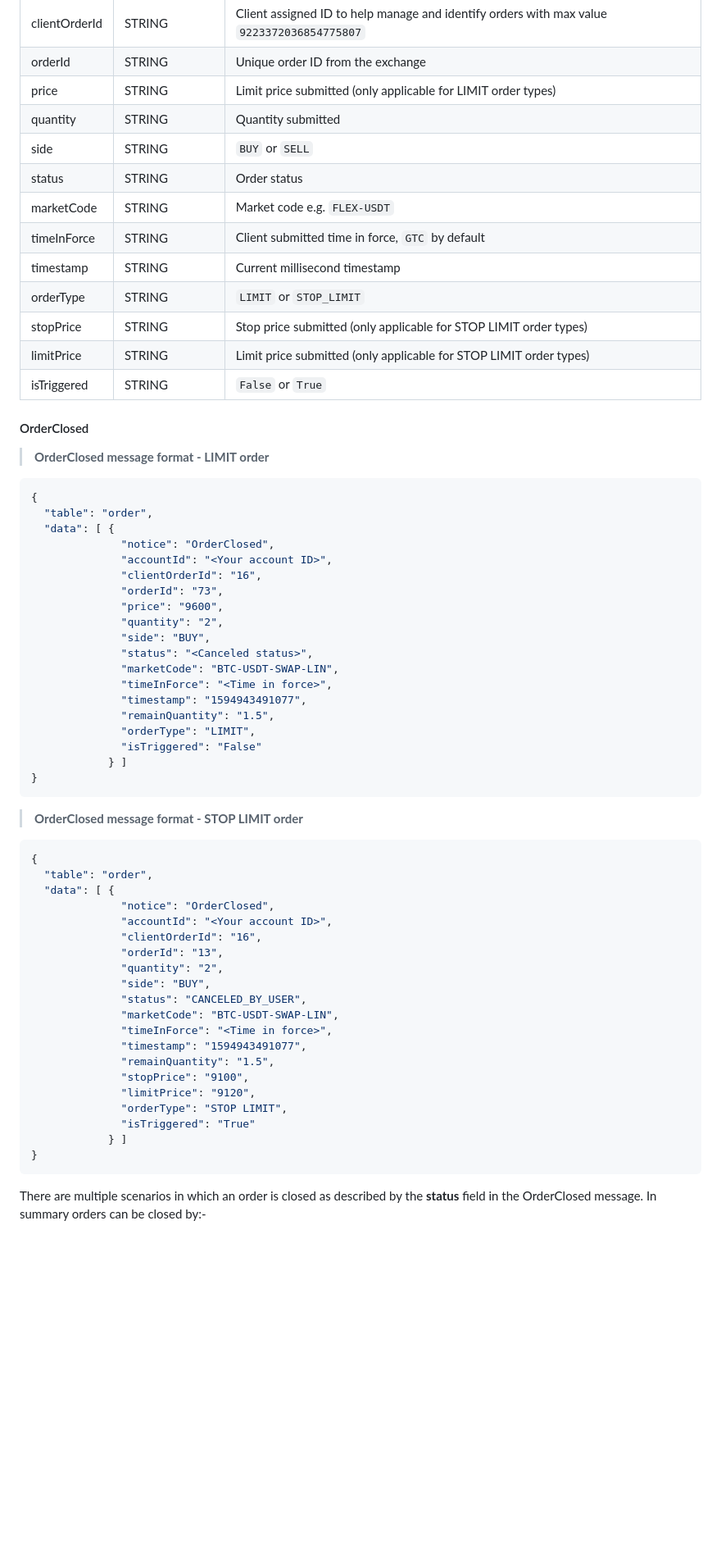
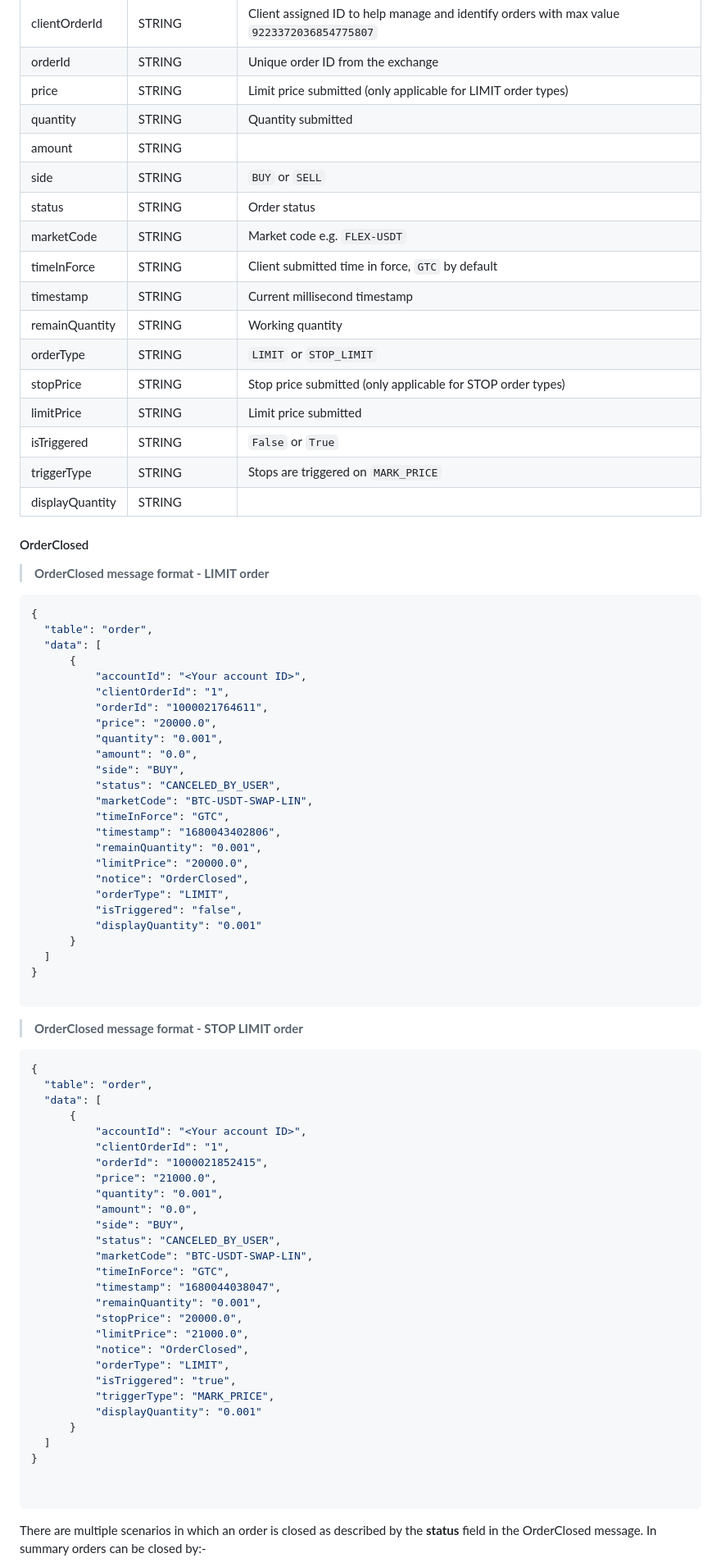
Before and after one commit to oxfun-github/oxfun-exchange-docs, a Markdown page: source/includes/_v2_websocket.md, the part around the change printed below. Shown: that part at 82% size. GitHub-like rendering; blank space fills up the shorter version.

````diff
--- a/source/includes/_v2_websocket.md
+++ b/source/includes/_v2_websocket.md
@@ -2173,15 +2211,20 @@ clientOrderId |  STRING | Client assigned ID to help manage and identify orders
 orderId | STRING | Unique order ID from the exchange
 price |STRING | Limit price submitted (only applicable for LIMIT order types)
 quantity | STRING| Quantity submitted
+amount | STRING |
 side|STRING|`BUY` or `SELL`
 status|STRING|  Order status
 marketCode | STRING |  Market code e.g. `FLEX-USDT`
 timeInForce|STRING| Client submitted time in force, `GTC` by default
 timestamp|STRING |Current millisecond timestamp
+remainQuantity | STRING | Working quantity
 orderType| STRING | `LIMIT` or `STOP_LIMIT`
-stopPrice| STRING |Stop price submitted (only applicable for STOP LIMIT order types)
-limitPrice|STRING|Limit price submitted (only applicable for STOP LIMIT order types)
+stopPrice| STRING |Stop price submitted (only applicable for STOP order types)
+limitPrice|STRING|Limit price submitted
 isTriggered|STRING|`False` or `True`
+triggerType|STRING| Stops are triggered on `MARK_PRICE`
+displayQuantity |STRING|
+
 
 
 #### OrderClosed
@@ -2191,23 +2234,29 @@ isTriggered|STRING|`False` or `True`
 ```json
 {
   "table": "order",
-  "data": [ {
-              "notice": "OrderClosed",
-              "accountId": "<Your account ID>",
-              "clientOrderId": "16",
-              "orderId": "73",
-              "price": "9600",
-              "quantity": "2",
-              "side": "BUY",
-              "status": "<Canceled status>",
-              "marketCode": "BTC-USDT-SWAP-LIN",
-              "timeInForce": "<Time in force>",
-              "timestamp": "1594943491077",
-              "remainQuantity": "1.5",
-              "orderType": "LIMIT",
-              "isTriggered": "False"
-            } ]
-}
+  "data": [
+      {
+          "accountId": "<Your account ID>",
+          "clientOrderId": "1",
+          "orderId": "1000021764611",
+          "price": "20000.0",
+          "quantity": "0.001",
+          "amount": "0.0",
+          "side": "BUY",
+          "status": "CANCELED_BY_USER",
+          "marketCode": "BTC-USDT-SWAP-LIN",
+          "timeInForce": "GTC",
+          "timestamp": "1680043402806",
+          "remainQuantity": "0.001",
+          "limitPrice": "20000.0",
+          "notice": "OrderClosed",
+          "orderType": "LIMIT",
+          "isTriggered": "false",
+          "displayQuantity": "0.001"
+      }
+  ]
+}
+
 ```
 
 > **OrderClosed message format - STOP LIMIT order**
@@ -2215,24 +2264,32 @@ isTriggered|STRING|`False` or `True`
 ```json
 {
   "table": "order",
-  "data": [ {
-              "notice": "OrderClosed",
-              "accountId": "<Your account ID>",
-              "clientOrderId": "16",
-              "orderId": "13",
-              "quantity": "2",
-              "side": "BUY",
-              "status": "CANCELED_BY_USER",
-              "marketCode": "BTC-USDT-SWAP-LIN",
-              "timeInForce": "<Time in force>",
-              "timestamp": "1594943491077",
-              "remainQuantity": "1.5",
-              "stopPrice": "9100",
-              "limitPrice": "9120",
-              "orderType": "STOP LIMIT",
-              "isTriggered": "True"
-            } ]
-}
+  "data": [
+      {
+          "accountId": "<Your account ID>",
+          "clientOrderId": "1",
+          "orderId": "1000021852415",
+          "price": "21000.0",
+          "quantity": "0.001",
+          "amount": "0.0",
+          "side": "BUY",
+          "status": "CANCELED_BY_USER",
+          "marketCode": "BTC-USDT-SWAP-LIN",
+          "timeInForce": "GTC",
+          "timestamp": "1680044038047",
+          "remainQuantity": "0.001",
+          "stopPrice": "20000.0",
+          "limitPrice": "21000.0",
+          "notice": "OrderClosed",
+          "orderType": "LIMIT",
+          "isTriggered": "true",
+          "triggerType": "MARK_PRICE",
+          "displayQuantity": "0.001"
+      }
+  ]
+}
+
+
 ```
 
 There are multiple scenarios in which an order is closed as described by the **status** field in the OrderClosed message.  In summary orders can be closed by:-
````
Also changed, not shown: other parts of source/includes/_v2_websocket.md (+227 -166 lines).
